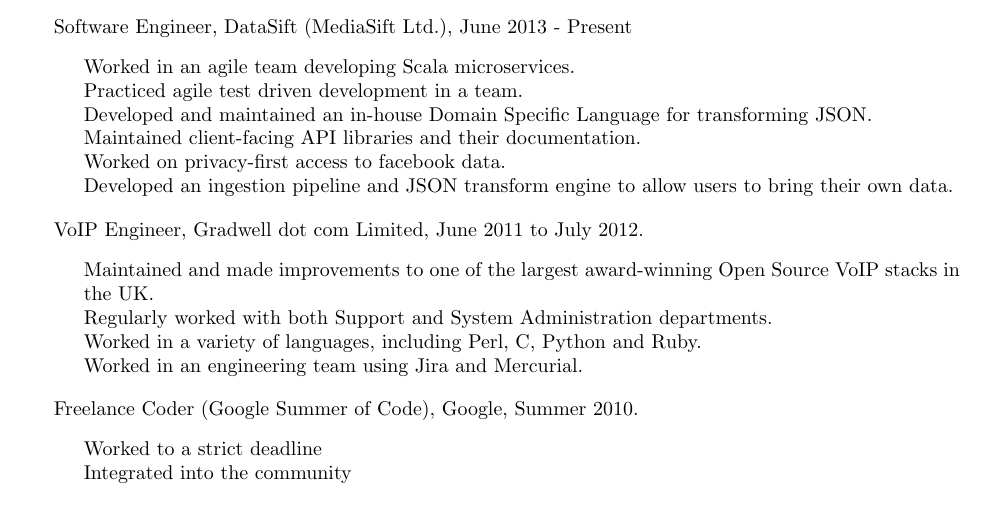
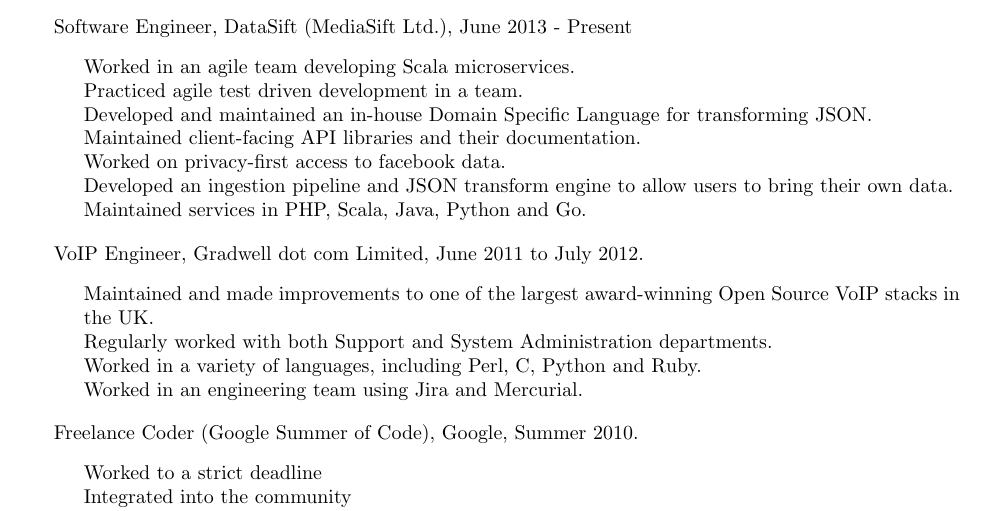
Before and after one commit to andimiller/blog, a LaTeX CV (cv.tex): part of page 2 of 2, cut so that both start at the same text. Compiled offline with pdfLaTeX.

Commit message:
added maintainance work at DS

```diff
--- a/cv.tex
+++ b/cv.tex
@@ -198,6 +198,7 @@
             \item Maintained client-facing API libraries and their documentation.
             \item Worked on privacy-first access to facebook data.
             \item Developed an ingestion pipeline and JSON transform engine to allow users to bring their own data.
+            \item Maintained services in PHP, Scala, Java, Python and Go.
         \end{packed}
 \end{itemize}
 
```
Also changed, not shown: cv.pdf.
